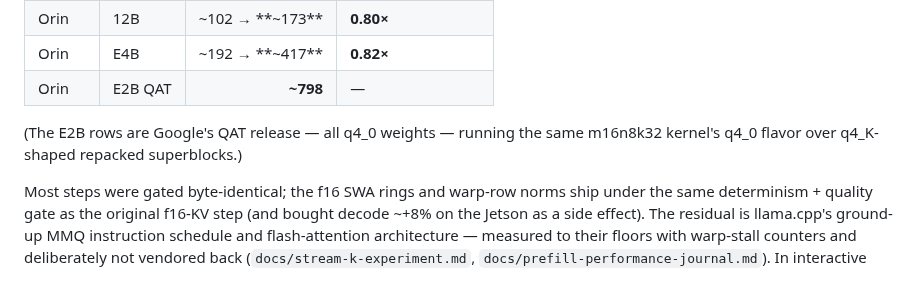
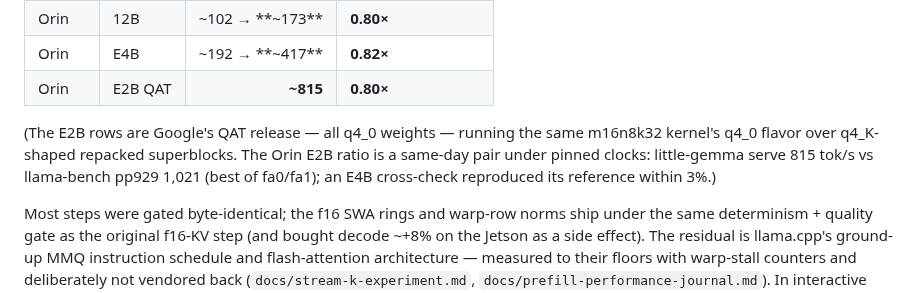
Before and after one commit to cortexist/little-gemma, a Markdown page: README.md, the part around the change. Rendered like a GitHub page.

```diff
--- a/README.md
+++ b/README.md
@@ -410,10 +410,13 @@ prefills through arch-tuned tensor-core GEMMs at large batch — and the
 | A5000 | E2B QAT | **~6,680** | — |
 | Orin  | 12B | ~102 → **~173** | **0.80×** |
 | Orin  | E4B | ~192 → **~417** | **0.82×** |
-| Orin  | E2B QAT | **~798** | — |
+| Orin  | E2B QAT | **~815** | **0.80×** |
 
 (The E2B rows are Google's QAT release — all q4_0 weights — running the
-same m16n8k32 kernel's q4_0 flavor over q4_K-shaped repacked superblocks.)
+same m16n8k32 kernel's q4_0 flavor over q4_K-shaped repacked superblocks.
+The Orin E2B ratio is a same-day pair under pinned clocks: little-gemma
+serve 815 tok/s vs llama-bench pp929 1,021 (best of fa0/fa1); an E4B
+cross-check reproduced its reference within 3%.)
 
 Most steps were gated byte-identical; the f16 SWA rings and warp-row norms
 ship under the same determinism + quality gate as the original f16-KV step
```
Also changed, not shown: docs/paper-draft.md (+8 -5 lines), docs/prefill-performance-journal.md (+27 -0 lines).
